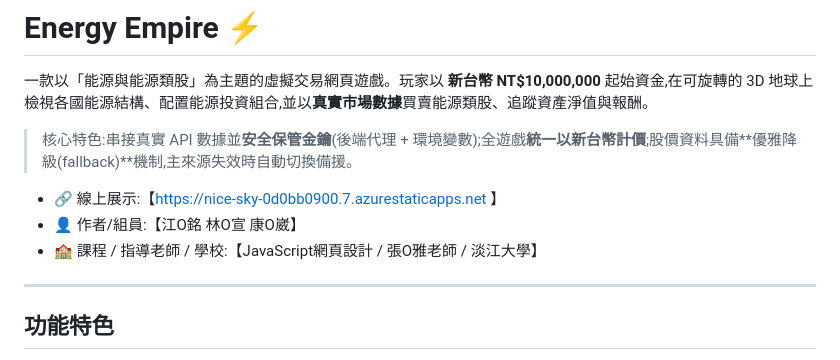
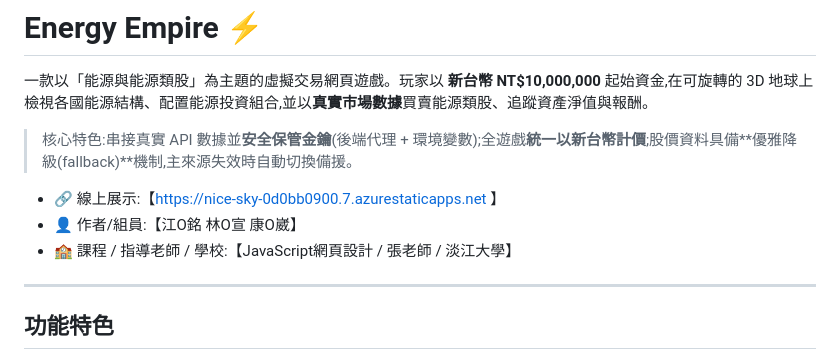
Before and after one commit to watertea-lab/energy-empire, a Markdown page: README.md, the part around the change. GitHub-like rendering.

Commit message:
Update instructor name in README

```diff
--- a/README.md
+++ b/README.md
@@ -6,7 +6,7 @@
 
 - 🔗 線上展示:【https://nice-sky-0d0bb0900.7.azurestaticapps.net 】
 - 👤 作者/組員:【江O銘 林O宣 康O崴】
-- 🏫 課程 / 指導老師 / 學校:【JavaScript網頁設計 / 張O雅老師 / 淡江大學】
+- 🏫 課程 / 指導老師 / 學校:【JavaScript網頁設計 / 張老師 / 淡江大學】
 
 ---
 
```
